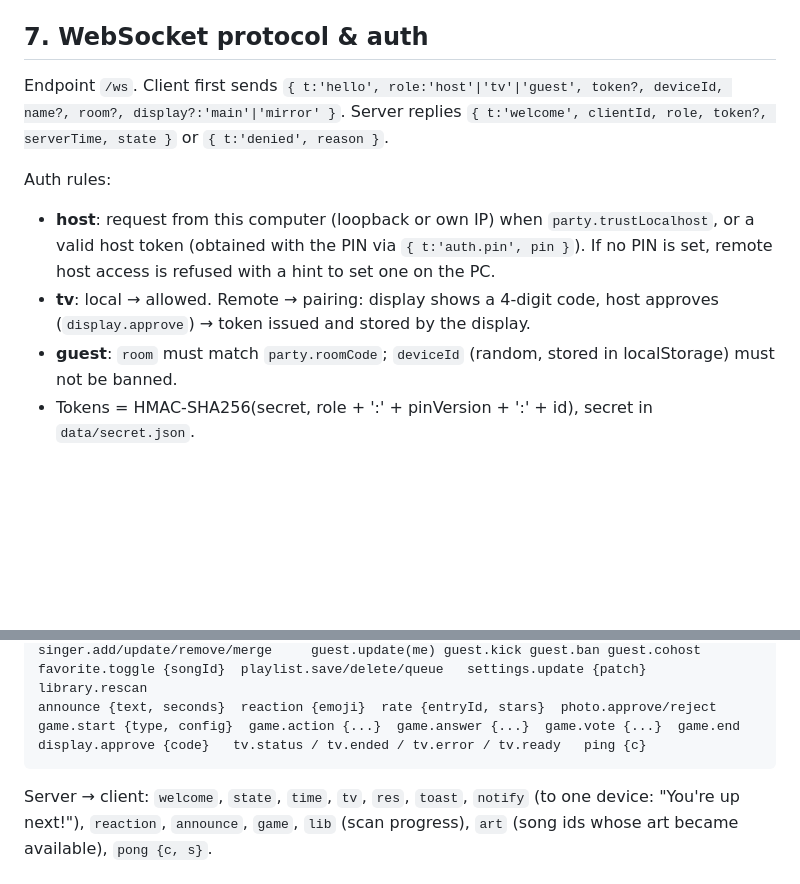
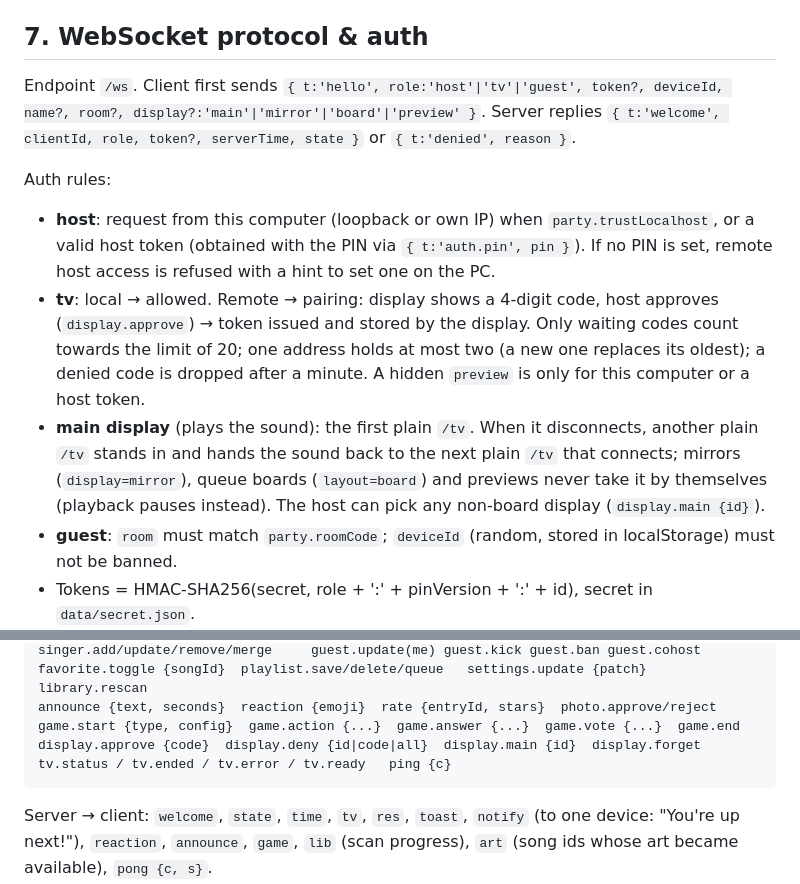
Before and after one commit to blearymoth/OpenKaraoke, a Markdown page: docs/PLAN.md, 2 parts joined by grey strips. Rendered like a GitHub page; blank space fills up the shorter version.

Commit message:
Docs: main display rules, display.main / deny all, pairing limits
Co-Authored-By: Claude Opus 5.5 <noreply@anthropic.com>
Claude-Session: https://claude.ai/code/session_01JQCDuqk4ojiEVUFAswTZJt

````diff
--- a/docs/PLAN.md
+++ b/docs/PLAN.md
@@ -290,7 +290,7 @@ settings subset, game public state) + per-device `me` block.
 ## 7. WebSocket protocol & auth
 
 Endpoint `/ws`. Client first sends
-`{ t:'hello', role:'host'|'tv'|'guest', token?, deviceId, name?, room?, display?:'main'|'mirror' }`.
+`{ t:'hello', role:'host'|'tv'|'guest', token?, deviceId, name?, room?, display?:'main'|'mirror'|'board'|'preview' }`.
 Server replies `{ t:'welcome', clientId, role, token?, serverTime, state }` or `{ t:'denied', reason }`.
 
 Auth rules:
@@ -298,7 +298,13 @@ Auth rules:
   valid host token (obtained with the PIN via `{ t:'auth.pin', pin }`). If no PIN is set,
   remote host access is refused with a hint to set one on the PC.
 - **tv**: local → allowed. Remote → pairing: display shows a 4-digit code, host approves
-  (`display.approve`) → token issued and stored by the display.
+  (`display.approve`) → token issued and stored by the display. Only waiting codes count towards
+  the limit of 20; one address holds at most two (a new one replaces its oldest); a denied code
+  is dropped after a minute. A hidden `preview` is only for this computer or a host token.
+- **main display** (plays the sound): the first plain `/tv`. When it disconnects, another plain
+  `/tv` stands in and hands the sound back to the next plain `/tv` that connects; mirrors
+  (`display=mirror`), queue boards (`layout=board`) and previews never take it by themselves
+  (playback pauses instead). The host can pick any non-board display (`display.main {id}`).
 - **guest**: `room` must match `party.roomCode`; `deviceId` (random, stored in localStorage) must not be banned.
 - Tokens = HMAC-SHA256(secret, role + ':' + pinVersion + ':' + id), secret in `data/secret.json`.
 
@@ -313,7 +319,8 @@ singer.add/update/remove/merge     guest.update(me) guest.kick guest.ban guest.c
 favorite.toggle {songId}  playlist.save/delete/queue   settings.update {patch}   library.rescan
 announce {text, seconds}  reaction {emoji}  rate {entryId, stars}  photo.approve/reject
 game.start {type, config}  game.action {...}  game.answer {...}  game.vote {...}  game.end
-display.approve {code}   tv.status / tv.ended / tv.error / tv.ready   ping {c}
+display.approve {code}  display.deny {id|code|all}  display.main {id}  display.forget
+tv.status / tv.ended / tv.error / tv.ready   ping {c}
 ```
 Server → client: `welcome`, `state`, `time`, `tv`, `res`, `toast`, `notify` (to one device:
 "You're up next!"), `reaction`, `announce`, `game`, `lib` (scan progress), `art` (song ids whose
````
Also changed, not shown: docs/HANDOFF.md (+3 -1 lines).
